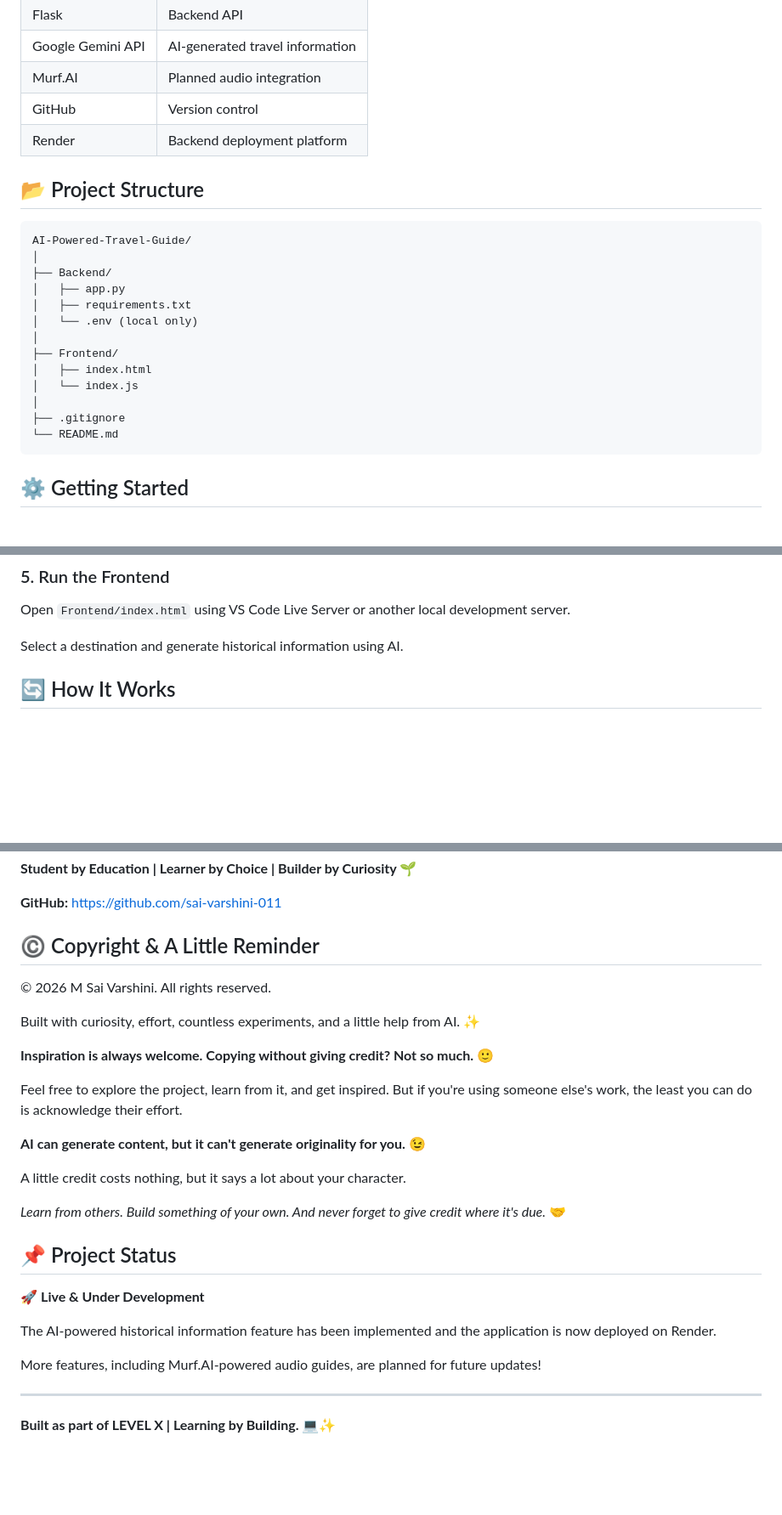
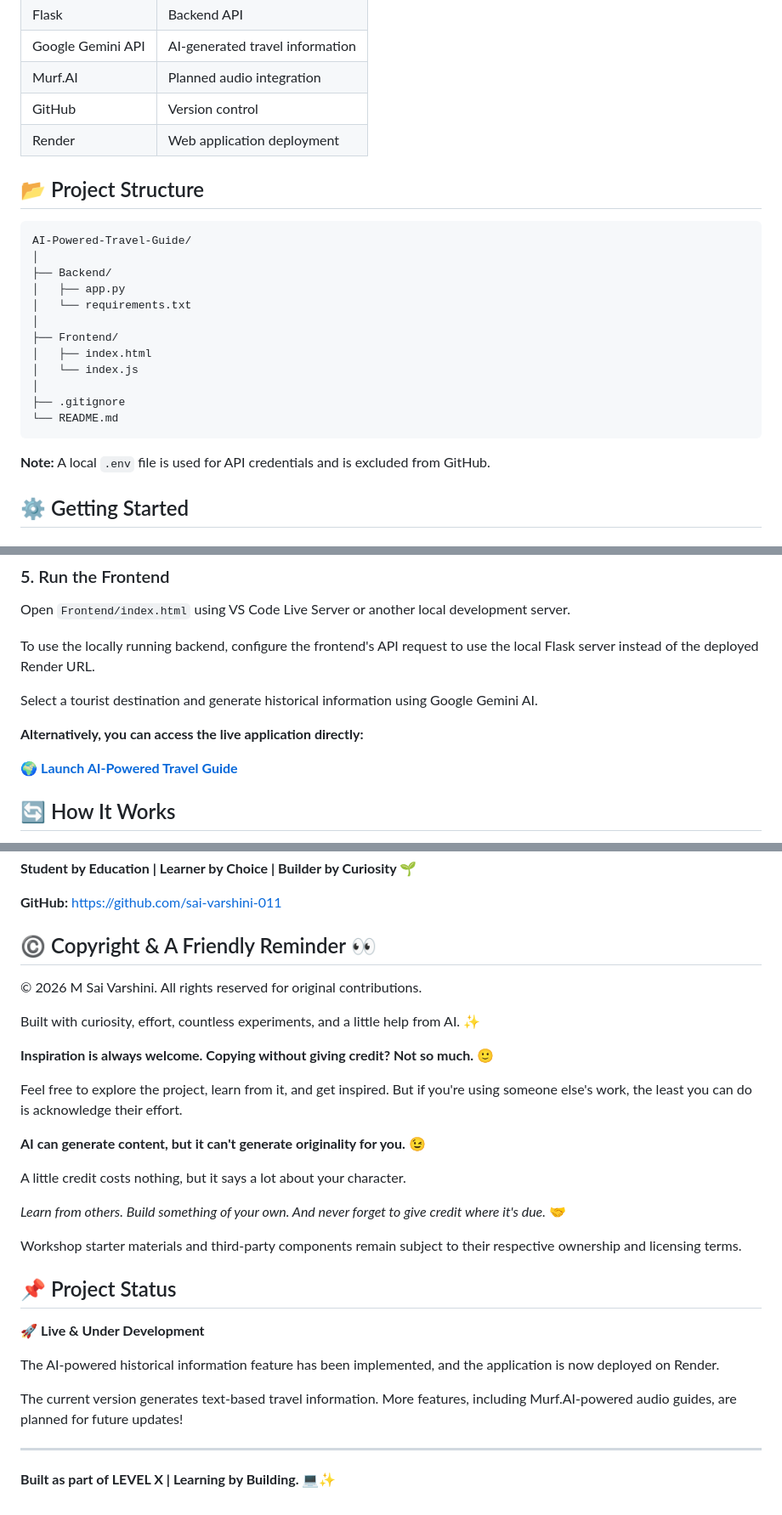
Before and after one commit to sai-varshini-011/AI-Powered-Travel-Guide, a Markdown page: README.md, 3 parts joined by grey strips. Shown at 85% size. Rendered like a GitHub page; blank space fills up the shorter version.

Commit message:
Revise README for clarity and future plans
Updated project description and future enhancement plans in README.md.

````diff
--- a/README.md
+++ b/README.md
@@ -45,7 +45,7 @@ Explore tourist destinations and discover AI-generated historical information po
 | Google Gemini API | AI-generated travel information |
 | Murf.AI | Planned audio integration |
 | GitHub | Version control |
-| Render | Backend deployment platform |
+| Render | Web application deployment |
 
 ## 📂 Project Structure
 
@@ -54,8 +54,7 @@ AI-Powered-Travel-Guide/
 │
 ├── Backend/
 │   ├── app.py
-│   ├── requirements.txt
-│   └── .env (local only)
+│   └── requirements.txt
 │
 ├── Frontend/
 │   ├── index.html
@@ -64,6 +63,8 @@ AI-Powered-Travel-Guide/
 ├── .gitignore
 └── README.md
 ```
+
+**Note:** A local `.env` file is used for API credentials and is excluded from GitHub.
 
 ## ⚙️ Getting Started
 
@@ -105,7 +106,13 @@ The Flask server should start at:
 
 Open `Frontend/index.html` using VS Code Live Server or another local development server.
 
-Select a destination and generate historical information using AI.
+To use the locally running backend, configure the frontend's API request to use the local Flask server instead of the deployed Render URL.
+
+Select a tourist destination and generate historical information using Google Gemini AI.
+
+**Alternatively, you can access the live application directly:**
+
+🌍 **[Launch AI-Powered Travel Guide](https://ai-powered-travel-guide-rolg.onrender.com/)**
 
 ## 🔄 How It Works
 
@@ -162,9 +163,9 @@ Grateful to NxtWave Academy and everyone involved in making this hands-on learni
 
 **GitHub:** https://github.com/sai-varshini-011
 
-## ©️ Copyright & A Little Reminder
+## ©️ Copyright & A Friendly Reminder 👀
 
-© 2026 M Sai Varshini. All rights reserved.
+© 2026 M Sai Varshini. All rights reserved for original contributions.
 
 Built with curiosity, effort, countless experiments, and a little help from AI. ✨
 
@@ -178,13 +179,15 @@ A little credit costs nothing, but it says a lot about your character.
 
 *Learn from others. Build something of your own. And never forget to give credit where it's due.* 🤝
 
+Workshop starter materials and third-party components remain subject to their respective ownership and licensing terms.
+
 ## 📌 Project Status
 
 🚀 **Live & Under Development**
 
-The AI-powered historical information feature has been implemented and the application is now deployed on Render.
+The AI-powered historical information feature has been implemented, and the application is now deployed on Render.
 
-More features, including Murf.AI-powered audio guides, are planned for future updates!
+The current version generates text-based travel information. More features, including Murf.AI-powered audio guides, are planned for future updates!
 
 ---
 
````
Also changed, not shown: other parts of README.md (+1 -7 lines).
